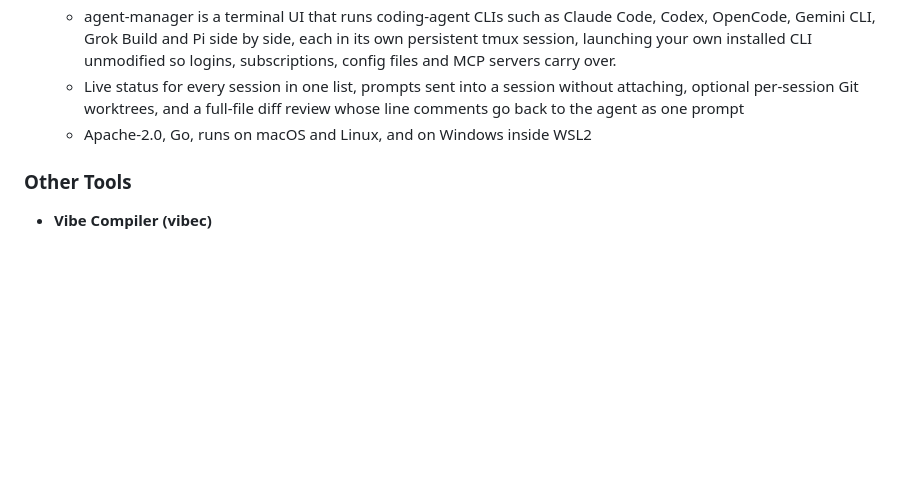
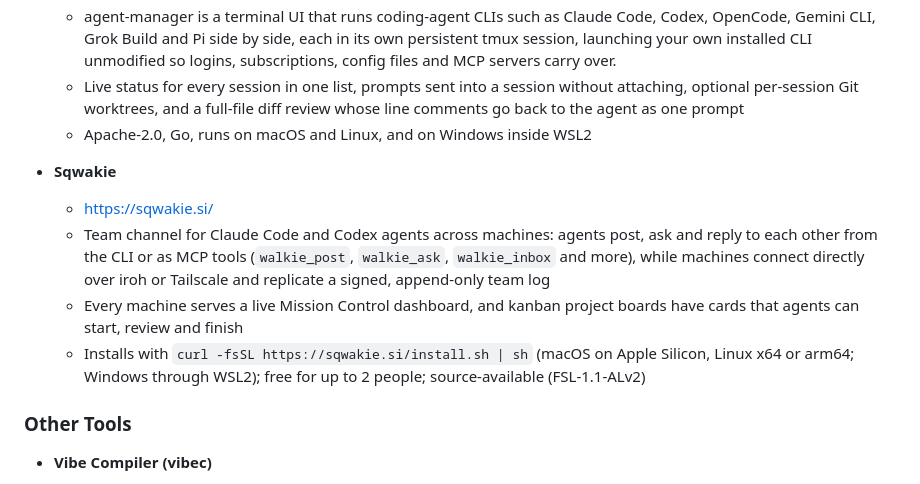
Before and after one commit to vanna-ai/Awesome-Vibe-Coding-CLI, a Markdown page: README.md, the part around the change. Rendered like a GitHub page; blank space fills up the shorter version.

Commit message:
Add Sqwakie to Multi Agent Tools

```diff
--- a/README.md
+++ b/README.md
@@ -100,6 +100,12 @@ The sample results above were generated from the following prompt:
     - Live status for every session in one list, prompts sent into a session without attaching, optional per-session Git worktrees, and a full-file diff review whose line comments go back to the agent as one prompt
     - Apache-2.0, Go, runs on macOS and Linux, and on Windows inside WSL2
 
+* **Sqwakie**
+    - https://sqwakie.si/
+    - Team channel for Claude Code and Codex agents across machines: agents post, ask and reply to each other from the CLI or as MCP tools (`walkie_post`, `walkie_ask`, `walkie_inbox` and more), while machines connect directly over iroh or Tailscale and replicate a signed, append-only team log
+    - Every machine serves a live Mission Control dashboard, and kanban project boards have cards that agents can start, review and finish
+    - Installs with `curl -fsSL https://sqwakie.si/install.sh | sh` (macOS on Apple Silicon, Linux x64 or arm64; Windows through WSL2); free for up to 2 people; source-available (FSL-1.1-ALv2)
+
 ### Other Tools
 * **Vibe Compiler (vibec)**
     - https://github.com/Strawberry-Computer/vibe-compiler
```
